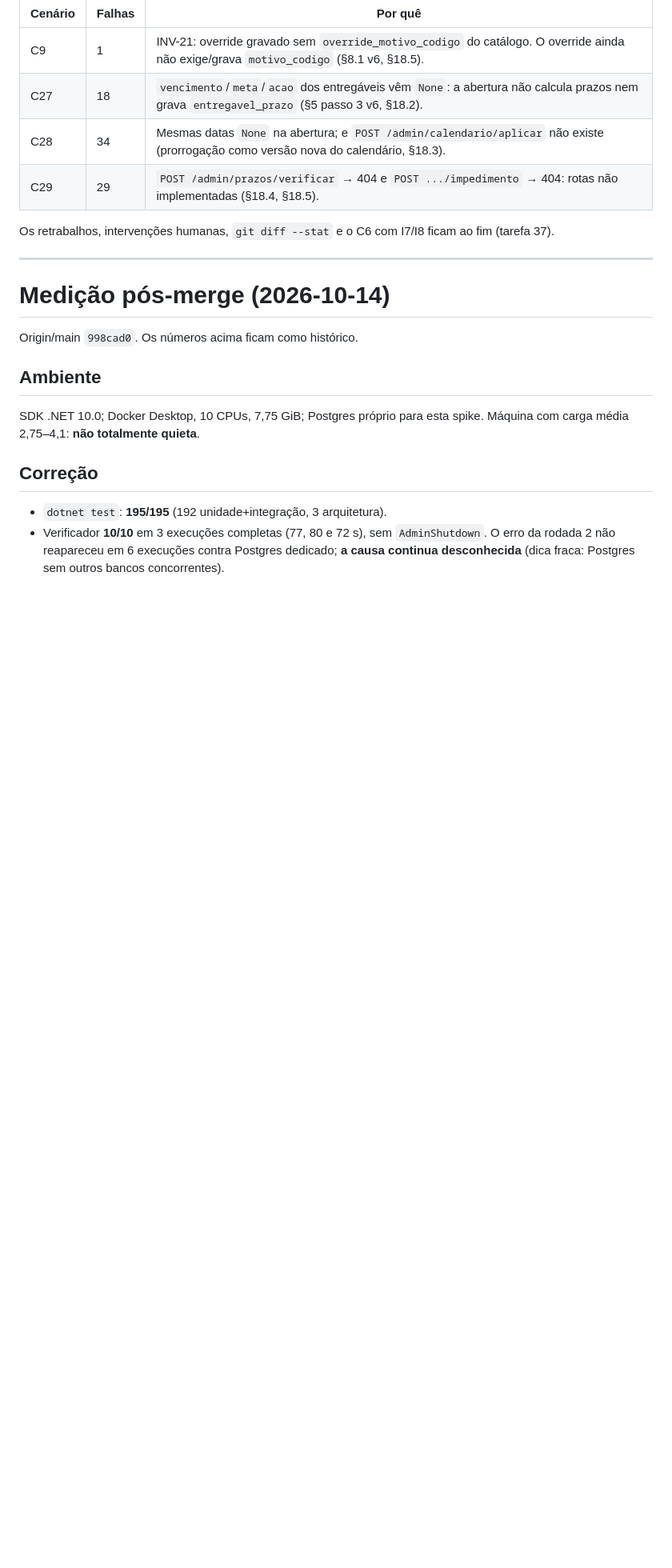
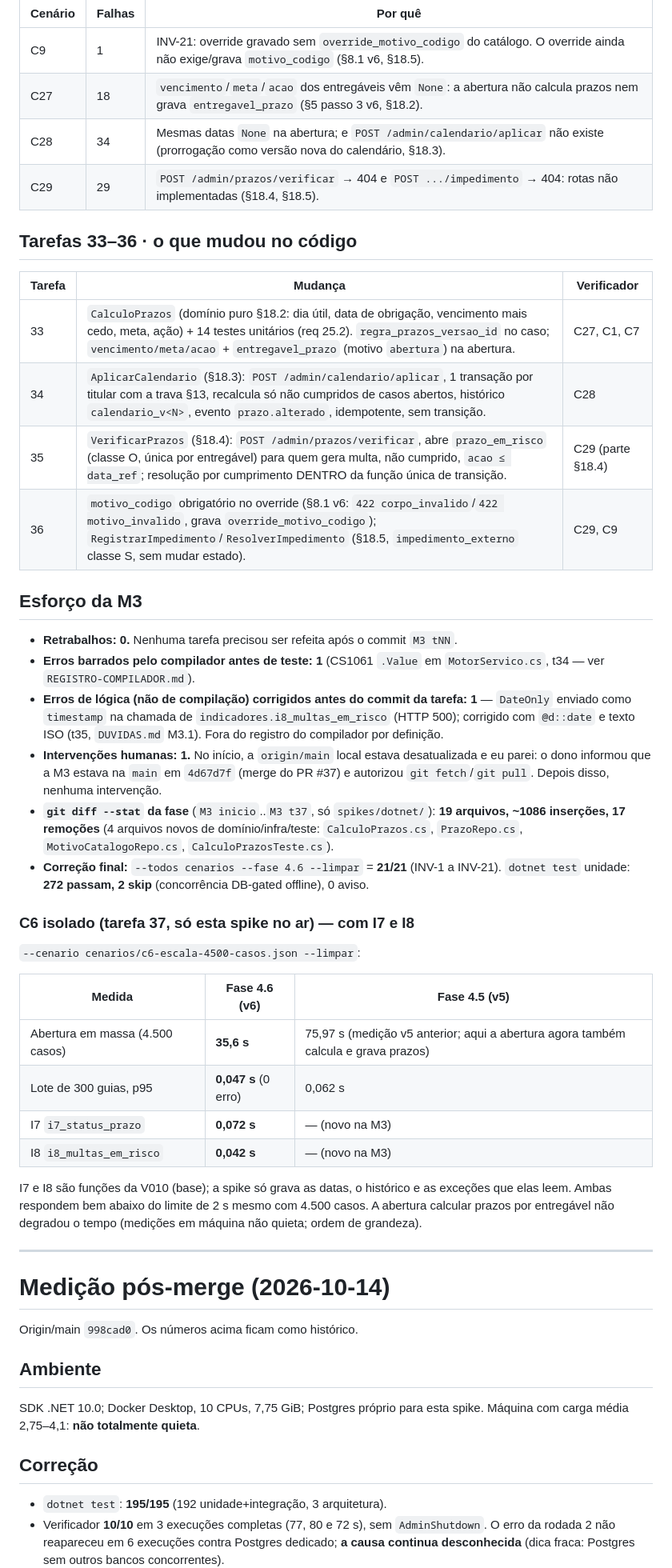
Before and after one commit to adrianoapc/teste-motor-spike, a Markdown page: spikes/dotnet/METRICAS.md, the part around one of its changes. Shown at 80% size. Rendered like a GitHub page; blank space fills up the shorter version.

Commit message:
M3 t37: fechamento fase 4.6 21/21 (INV-1..21); C6 isolado com I7/I8; METRICAS seção Manutenção M3 (tempo ativo ~30min, 0 retrabalho, 1 intervenção humana, git diff --stat)

```diff
--- a/spikes/dotnet/METRICAS.md
+++ b/spikes/dotnet/METRICAS.md
@@ -202,7 +207,36 @@ Tempo ativo = (fim − início) − pausas. _(cálculo final na tarefa 37)_
 | C28 | 34 | Mesmas datas `None` na abertura; e `POST /admin/calendario/aplicar` não existe (prorrogação como versão nova do calendário, §18.3). |
 | C29 | 29 | `POST /admin/prazos/verificar` → 404 e `POST .../impedimento` → 404: rotas não implementadas (§18.4, §18.5). |
 
-Os retrabalhos, intervenções humanas, `git diff --stat` e o C6 com I7/I8 ficam ao fim (tarefa 37).
+## Tarefas 33–36 · o que mudou no código
+
+| Tarefa | Mudança | Verificador |
+|---|---|---|
+| 33 | `CalculoPrazos` (domínio puro §18.2: dia útil, data de obrigação, vencimento mais cedo, meta, ação) + 14 testes unitários (req 25.2). `regra_prazos_versao_id` no caso; `vencimento/meta/acao` + `entregavel_prazo` (motivo `abertura`) na abertura. | C27, C1, C7 |
+| 34 | `AplicarCalendario` (§18.3): `POST /admin/calendario/aplicar`, 1 transação por titular com a trava §13, recalcula só não cumpridos de casos abertos, histórico `calendario_v<N>`, evento `prazo.alterado`, idempotente, sem transição. | C28 |
+| 35 | `VerificarPrazos` (§18.4): `POST /admin/prazos/verificar`, abre `prazo_em_risco` (classe O, única por entregável) para quem gera multa, não cumprido, `acao ≤ data_ref`; resolução por cumprimento DENTRO da função única de transição. | C29 (parte §18.4) |
+| 36 | `motivo_codigo` obrigatório no override (§8.1 v6: `422 corpo_invalido`/`422 motivo_invalido`, grava `override_motivo_codigo`); `RegistrarImpedimento`/`ResolverImpedimento` (§18.5, `impedimento_externo` classe S, sem mudar estado). | C29, C9 |
+
+## Esforço da M3
+
+- **Retrabalhos: 0.** Nenhuma tarefa precisou ser refeita após o commit `M3 tNN`.
+- **Erros barrados pelo compilador antes de teste: 1** (CS1061 `.Value` em `MotorServico.cs`, t34 — ver `REGISTRO-COMPILADOR.md`).
+- **Erros de lógica (não de compilação) corrigidos antes do commit da tarefa: 1** — `DateOnly` enviado como `timestamp` na chamada de `indicadores.i8_multas_em_risco` (HTTP 500); corrigido com `@d::date` e texto ISO (t35, `DUVIDAS.md` M3.1). Fora do registro do compilador por definição.
+- **Intervenções humanas: 1.** No início, a `origin/main` local estava desatualizada e eu parei: o dono informou que a M3 estava na `main` em `4d67d7f` (merge do PR #37) e autorizou `git fetch`/`git pull`. Depois disso, nenhuma intervenção.
+- **`git diff --stat` da fase** (`M3 inicio`..`M3 t37`, só `spikes/dotnet/`): **19 arquivos, ~1086 inserções, 17 remoções** (4 arquivos novos de domínio/infra/teste: `CalculoPrazos.cs`, `PrazoRepo.cs`, `MotivoCatalogoRepo.cs`, `CalculoPrazosTeste.cs`).
+- **Correção final:** `--todos cenarios --fase 4.6 --limpar` = **21/21** (INV-1 a INV-21). `dotnet test` unidade: **272 passam, 2 skip** (concorrência DB-gated offline), 0 aviso.
+
+### C6 isolado (tarefa 37, só esta spike no ar) — com I7 e I8
+
+`--cenario cenarios/c6-escala-4500-casos.json --limpar`:
+
+| Medida | Fase 4.6 (v6) | Fase 4.5 (v5) |
+|---|---|---|
+| Abertura em massa (4.500 casos) | **35,6 s** | 75,97 s (medição v5 anterior; aqui a abertura agora também calcula e grava prazos) |
+| Lote de 300 guias, p95 | **0,047 s** (0 erro) | 0,062 s |
+| I7 `i7_status_prazo` | **0,072 s** | — (novo na M3) |
+| I8 `i8_multas_em_risco` | **0,042 s** | — (novo na M3) |
+
+I7 e I8 são funções da V010 (base); a spike só grava as datas, o histórico e as exceções que elas leem. Ambas respondem bem abaixo do limite de 2 s mesmo com 4.500 casos. A abertura calcular prazos por entregável não degradou o tempo (medições em máquina não quieta; ordem de grandeza).
 
 ---
 
```
Also changed, not shown: other parts of spikes/dotnet/METRICAS.md (+8 -3 lines).
